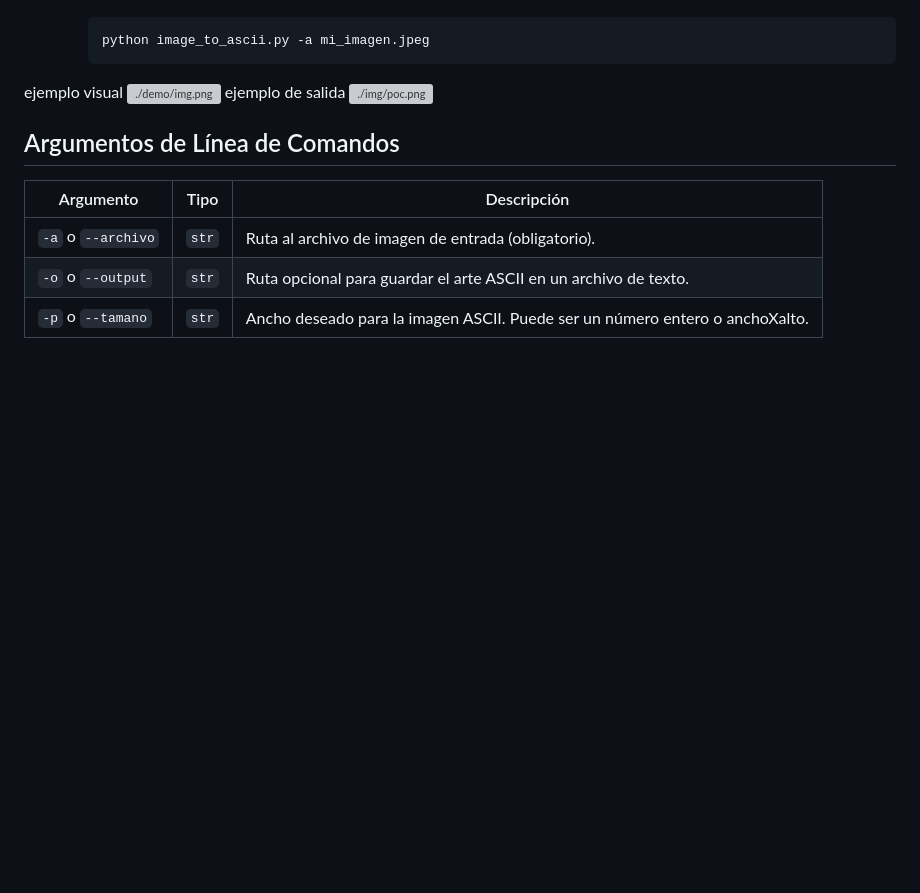
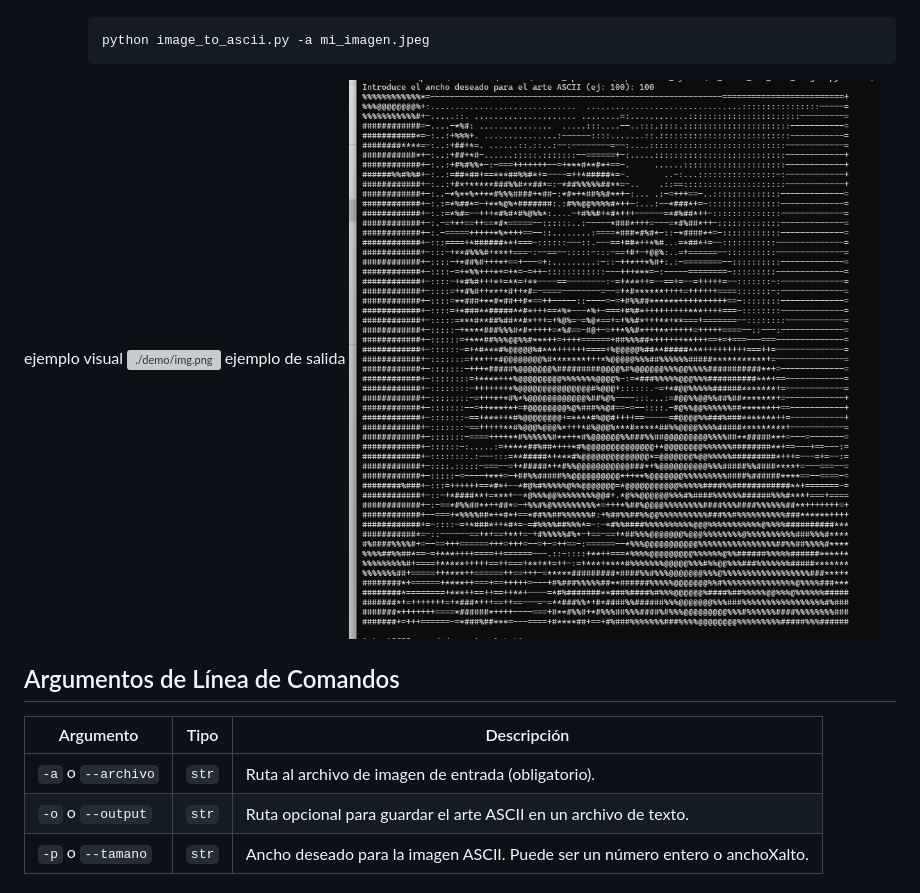
Before and after one commit to apuromafo/Repositorio_Python, a Markdown page: 39_ascii_art_from_image/Readme.md, the part around the change. GitHub-like rendering; blank space fills up the shorter version; grey boxes are pictures that could not be loaded.

```diff
--- a/39_ascii_art_from_image/Readme.md
+++ b/39_ascii_art_from_image/Readme.md
@@ -49,7 +49,7 @@ El script `image_to_ascii.py` toma una imagen como entrada y la convierte en art
 ejemplo visual
 ![./demo/img.png](./demo/img.png)
 ejemplo de salida
-![./img/poc.png](./img/poc.png)
+![./Img/poc.png](./Img/poc.png)
 
 ## Argumentos de Línea de Comandos
 
```
